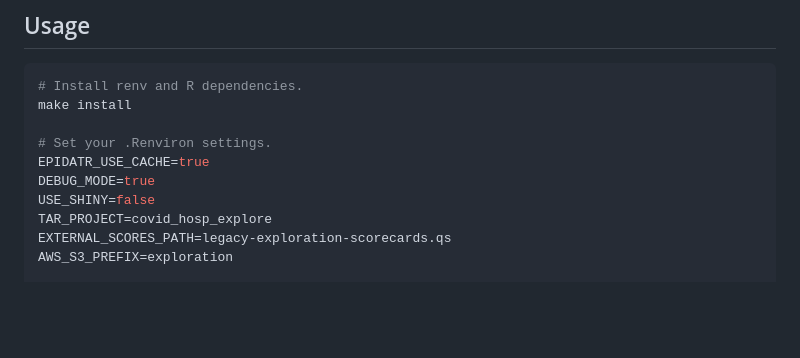
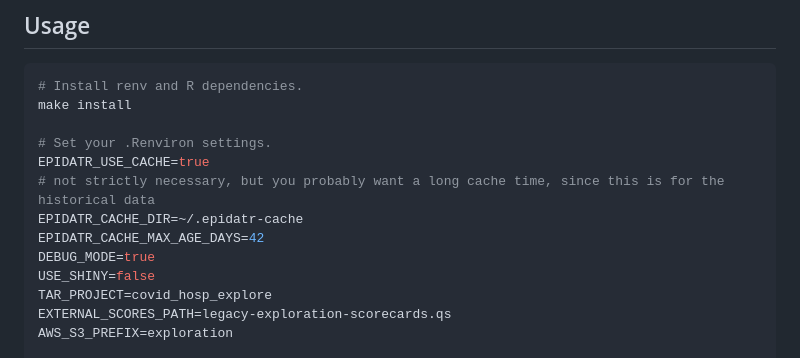
Before and after one commit to cmu-delphi/exploration-tooling, a Markdown page: README.md, the part around the change. Drawn GitHub-style; blank space fills up the shorter version.

Commit message:
epidatr advice

```diff
--- a/README.md
+++ b/README.md
@@ -12,6 +12,9 @@ make install
 
 # Set your .Renviron settings.
 EPIDATR_USE_CACHE=true
+# not strictly necessary, but you probably want a long cache time, since this is for the historical data
+EPIDATR_CACHE_DIR=~/.epidatr-cache
+EPIDATR_CACHE_MAX_AGE_DAYS=42
 DEBUG_MODE=true
 USE_SHINY=false
 TAR_PROJECT=covid_hosp_explore
```
